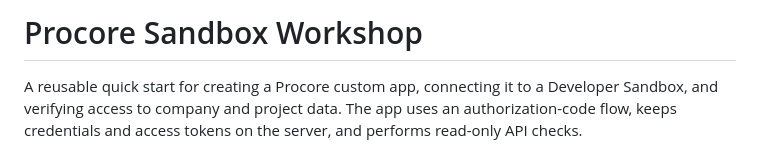
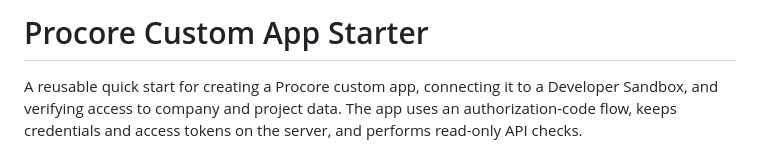
Before and after one commit to tomjodeit/procore-custom-app-starter, a Markdown page: README.md, the part around the change. Rendered like a GitHub page.

```diff
--- a/README.md
+++ b/README.md
@@ -1,4 +1,4 @@
-# Procore Sandbox Workshop
+# Procore Custom App Starter
 
 A reusable quick start for creating a Procore custom app, connecting it to a Developer Sandbox, and verifying access to company and project data. The app uses an authorization-code flow, keeps credentials and access tokens on the server, and performs read-only API checks.
 
```
